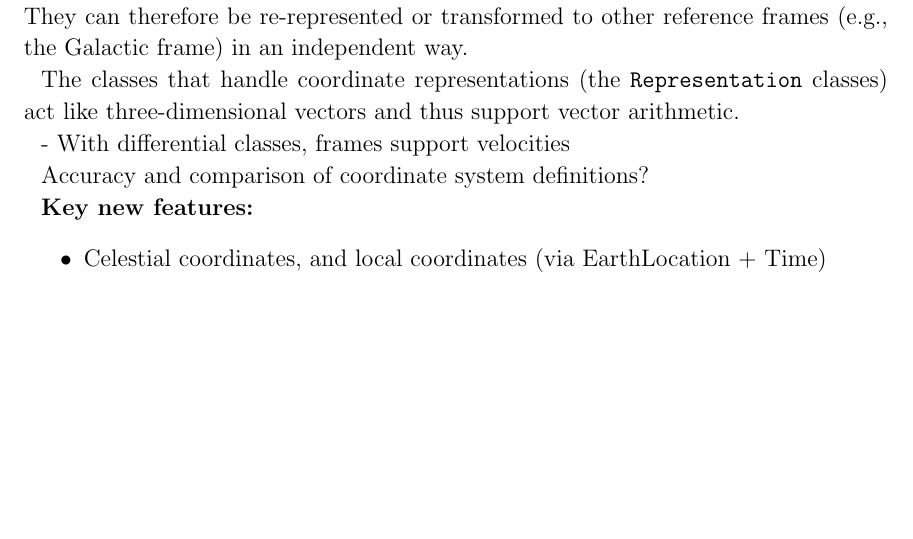
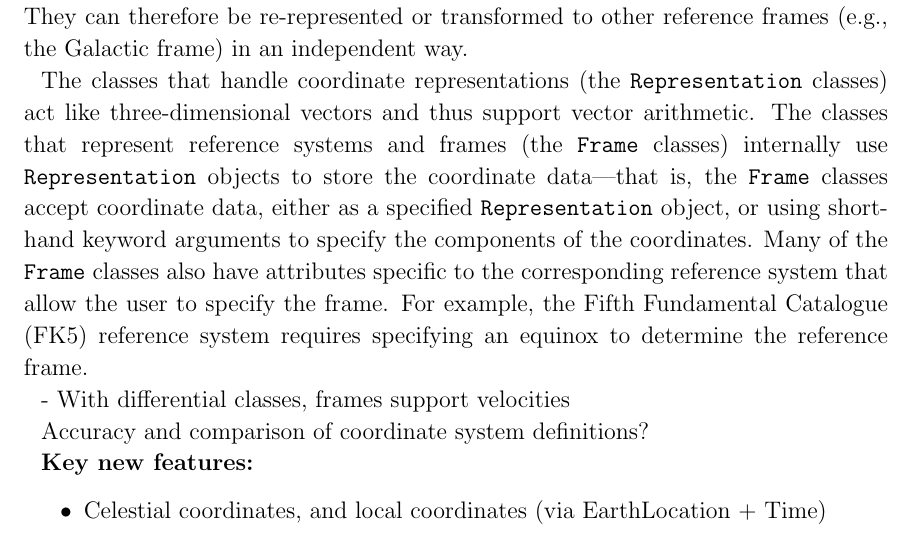
Before and after one commit to astropy/astropy-v2.0-paper, a LaTeX paper (main.tex): part of page 5 of 9 before the commit and part of page 5 of 10 after it, cut so that both start at the same text, the shorter picture padded with empty space. Compiled offline with pdfLaTeX.

Commit message:
more about class hierarchy

```diff
--- a/main.tex
+++ b/main.tex
@@ -232,6 +232,15 @@ They can therefore be re-represented or transformed to other reference frames
 
 The classes that handle coordinate representations (the \texttt{Representation}
 classes) act like three-dimensional vectors and thus support vector arithmetic.
+The classes that represent reference systems and frames (the \texttt{Frame}
+classes) internally use \texttt{Representation} objects to store the coordinate
+data---that is, the \texttt{Frame} classes accept coordinate data, either as a
+specified \texttt{Representation} object, or using short-hand keyword arguments
+to specify the components of the coordinates.
+Many of the \texttt{Frame} classes also have attributes specific to the
+corresponding reference system that allow the user to specify the frame.
+For example, the Fifth Fundamental Catalogue (FK5) reference system requires
+specifying an equinox to determine the reference frame.
 
 
 - With differential classes, frames support velocities
```
